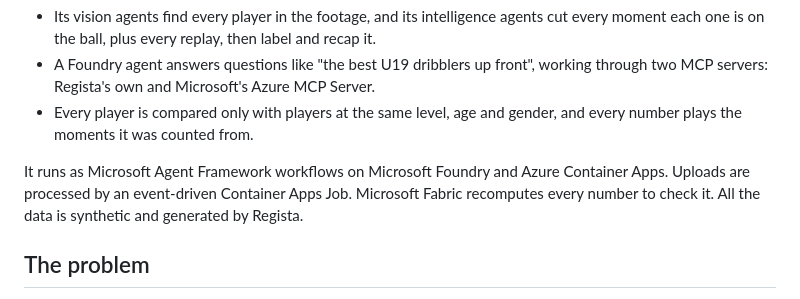
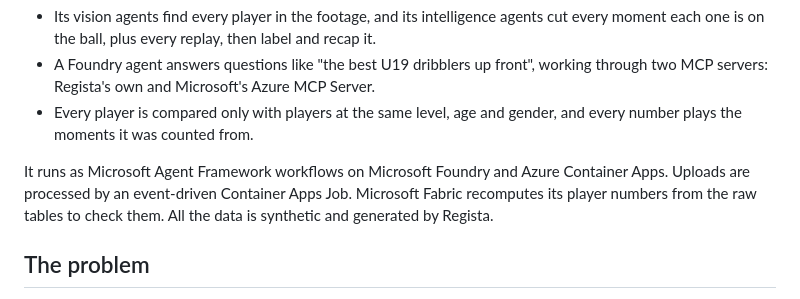
Before and after one commit to Qadzilla/Regista, a Markdown page: docs/pitch.md, the part around the change. Rendered like a GitHub page.

Commit message:
Pitch: say what Fabric recomputes (its player numbers from the raw tables)
Co-Authored-By: Claude Opus 5.5 <noreply@anthropic.com>

```diff
--- a/docs/pitch.md
+++ b/docs/pitch.md
@@ -21,7 +21,7 @@ level. Regista changes that.
   was counted from.
 
 It runs as Microsoft Agent Framework workflows on Microsoft Foundry and Azure Container Apps. Uploads are processed by
-an event-driven Container Apps Job. Microsoft Fabric recomputes every number to check it. All the data is synthetic and
+an event-driven Container Apps Job. Microsoft Fabric recomputes its player numbers from the raw tables to check them. All the data is synthetic and
 generated by Regista.
 
 ## The problem
```
